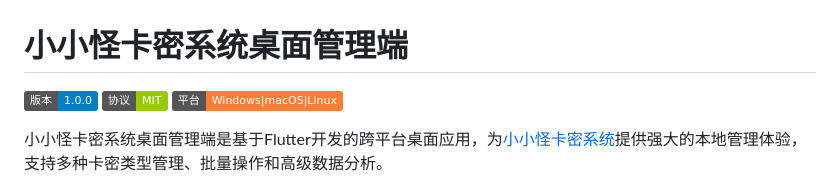
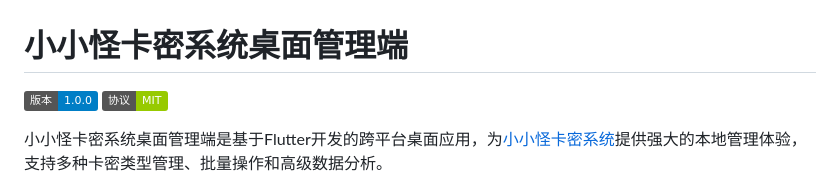
Before and after one commit to xiaoxiaoguai-yyds/xxgkamiexe, a Markdown page: README.md, the part around the change. Drawn GitHub-style; badges without logos.

```diff
--- a/README.md
+++ b/README.md
@@ -2,7 +2,7 @@
 
 ![版本](https://img.shields.io/badge/版本-1.0.0-blue)
 ![开源协议](https://img.shields.io/badge/协议-MIT-green)
-![平台](https://img.shields.io/badge/平台-Windows|macOS|Linux-orange)
+![平台](https://img.shields.io/badge/平台-Windows)
 
 小小怪卡密系统桌面管理端是基于Flutter开发的跨平台桌面应用，为[小小怪卡密系统](https://xiaoxiaoguai-yyds.github.io/xxgkami.github.io/)提供强大的本地管理体验，支持多种卡密类型管理、批量操作和高级数据分析。
 
```
